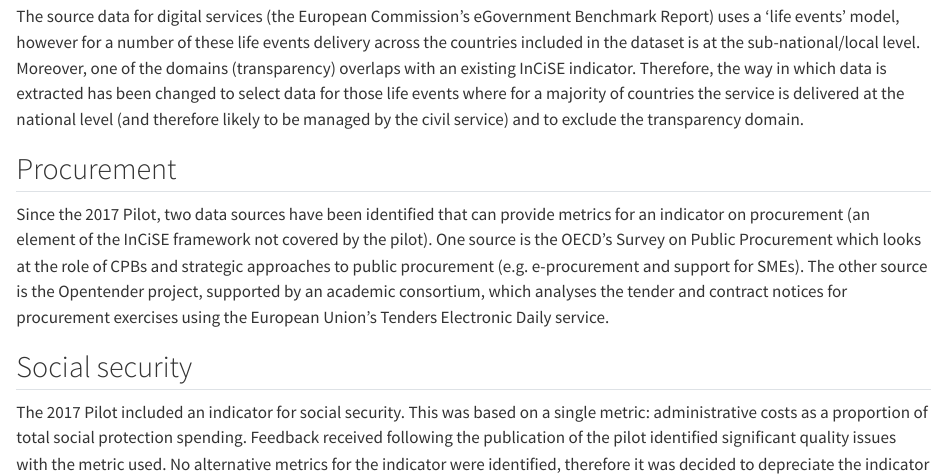
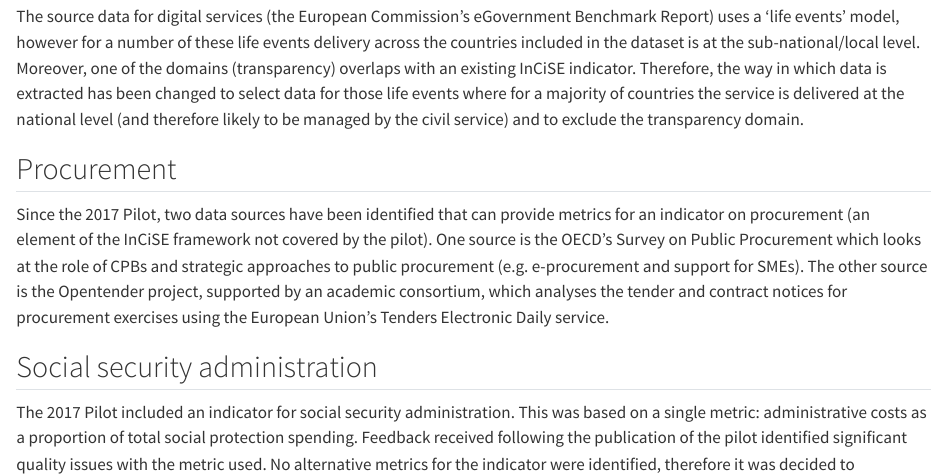
Before and after one commit to incise-project/incise2019-techreport, a Quarto document (04_changes.qmd): the page in a window 1100 px wide, from 1560 px down. Rendered offline with R 4.5, knitr and Pandoc in place of Quarto, with nearby package versions.

Commit message:
social security typo

```diff
--- a/04_changes.qmd
+++ b/04_changes.qmd
@@ -112,10 +112,10 @@ Opentender project, supported by an academic consortium, which analyses the
 tender and contract notices for procurement exercises using the European
 Union's Tenders Electronic Daily service.
 
-## Social security {#sec-change-social-security}
+## Social security administration {#sec-change-social-security}
 
-The 2017 Pilot included an indicator for social security. This was based on a
-single metric: administrative costs as a proportion of total social protection
-spending. Feedback received following the publication of the pilot identified
-significant quality issues with the metric used. No alternative metrics for
-the indicator were identified, therefore it was decided to depreciate the
+The 2017 Pilot included an indicator for social security administration. This
+was based on a single metric: administrative costs as a proportion of total
+social protection spending. Feedback received following the publication of the
+pilot identified significant quality issues with the metric used. No
+alternative metrics for the indicator were identified, therefore it was
--- a/tables/table_2-8-b.txt
+++ b/tables/table_2-8-b.txt
@@ -15,5 +15,5 @@ Tax administration | 0.77 | 6 | Green | The indicator has a small number of metr
 Innovation |  | 0 | X | No data available: indicator not measured. | X
 Internal finance |  | 0 | X | No data available: indicator not measured. | X
 IT for officials |  | 0 | X | No data available: indicator not measured. | X
-Social security |  | 0 | X | The social security indicator has been depreciated following an in-depth review. | X
+Social security administration |  | 0 | X | The social security administration indicator has been depreciated following an in-depth review. | X
 Staff engagement |  | 0 | X | No data available: indicator not measured. | X
```
Also changed, not shown: 04_changes.qmd (4 more changed lines).
